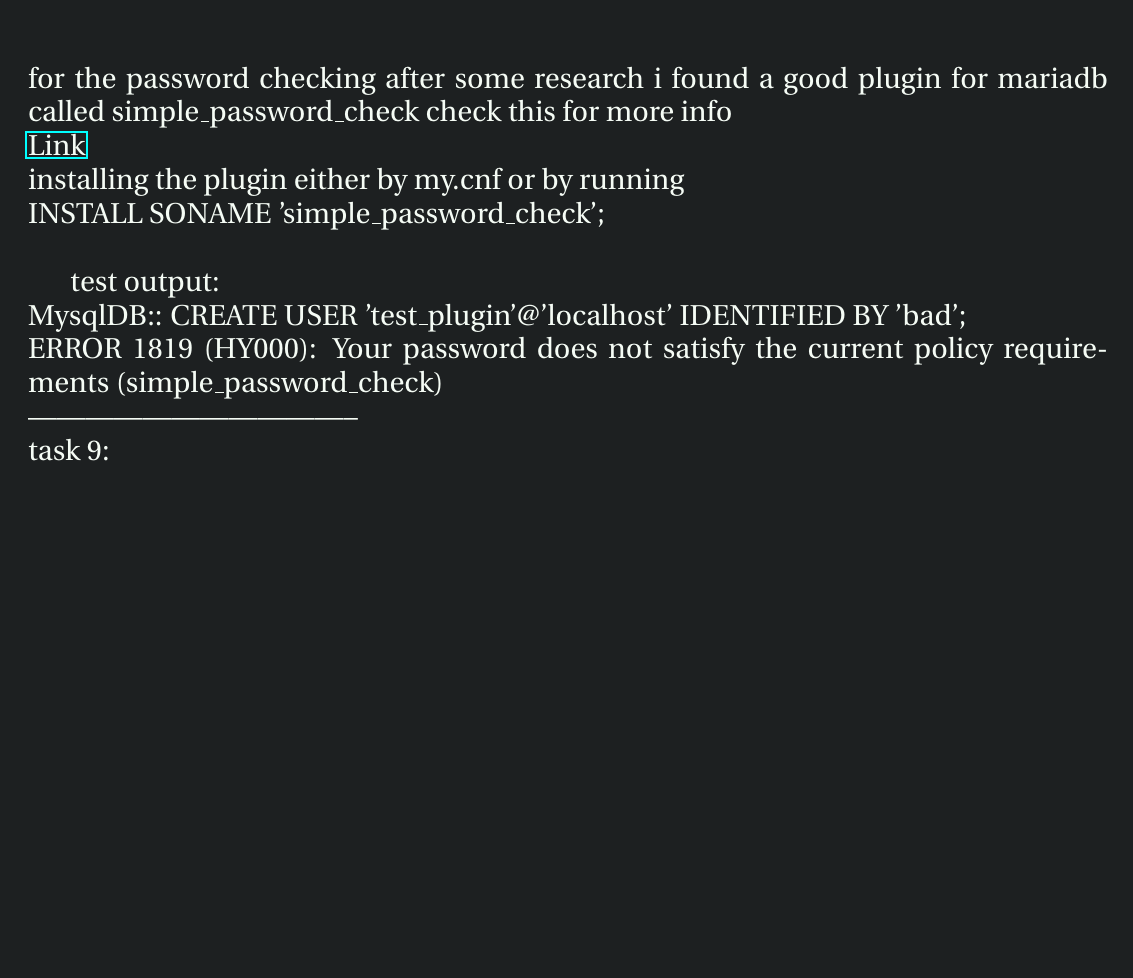
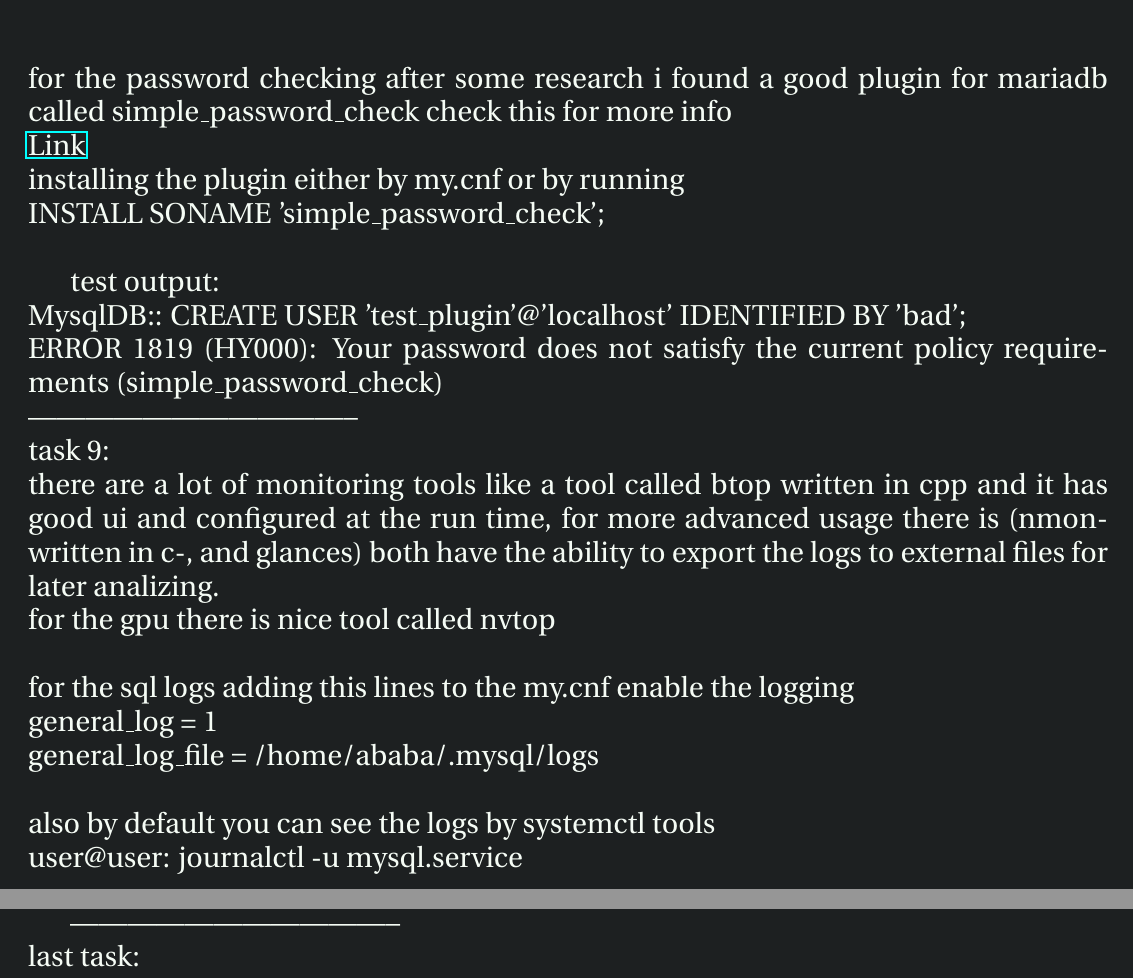
Before and after one commit to a-amr/edrak, a LaTeX document (doc/doc.tex): part of page 3 of 3 before the commit and two parts of pages 3 and 4 of 4 after it, the two joined at a grey line, cut so that both start at the same text, the shorter picture padded with empty space. Compiled offline with pdfLaTeX.

Commit message:
task9 finished

```diff
--- a/doc/doc.tex
+++ b/doc/doc.tex
@@ -103,5 +103,18 @@ MysqlDB:: CREATE USER 'test\_plugin'@'localhost' IDENTIFIED BY 'bad';\\
 ERROR 1819 (HY000): Your password does not satisfy the current policy requirements (simple\_password\_check)\\
 -----------------------------------\\
 task 9:\\
+there are a lot of monitoring tools like a tool called btop written in cpp and it has good ui and configured at the run time, for more advanced usage there is (nmon-written in c-, and glances) both have the ability to export the logs to external files for later analizing.\\
+for the gpu there is nice tool called nvtop \\
+\\
+for the sql logs adding this lines to the my.cnf enable the logging\\
+general\_log = 1\\
+general\_log\_file = /home/ababa/.mysql/logs\\
+\\
+also by default you can see the logs by systemctl tools\\
+user@user: journalctl -u mysql.service\\
+\\
+\newpage
+-----------------------------------\\
+last task:\\
 \pagestyle{empty}
 \end{document}
```
Also changed, not shown: doc/doc.pdf, 1 other file.
